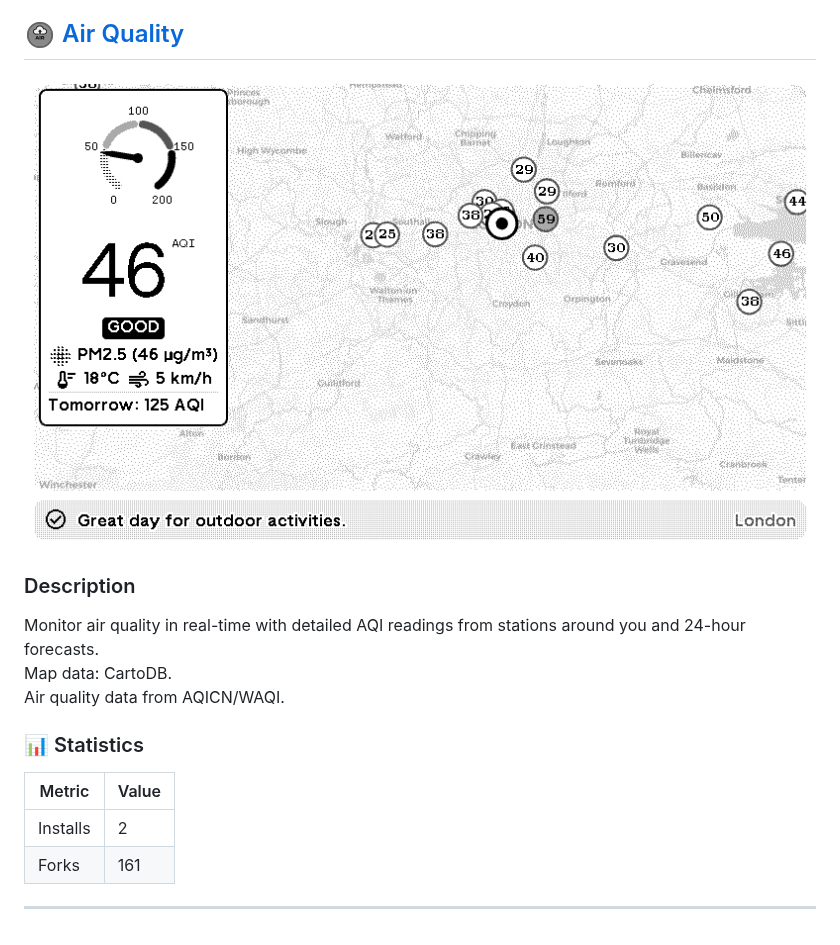
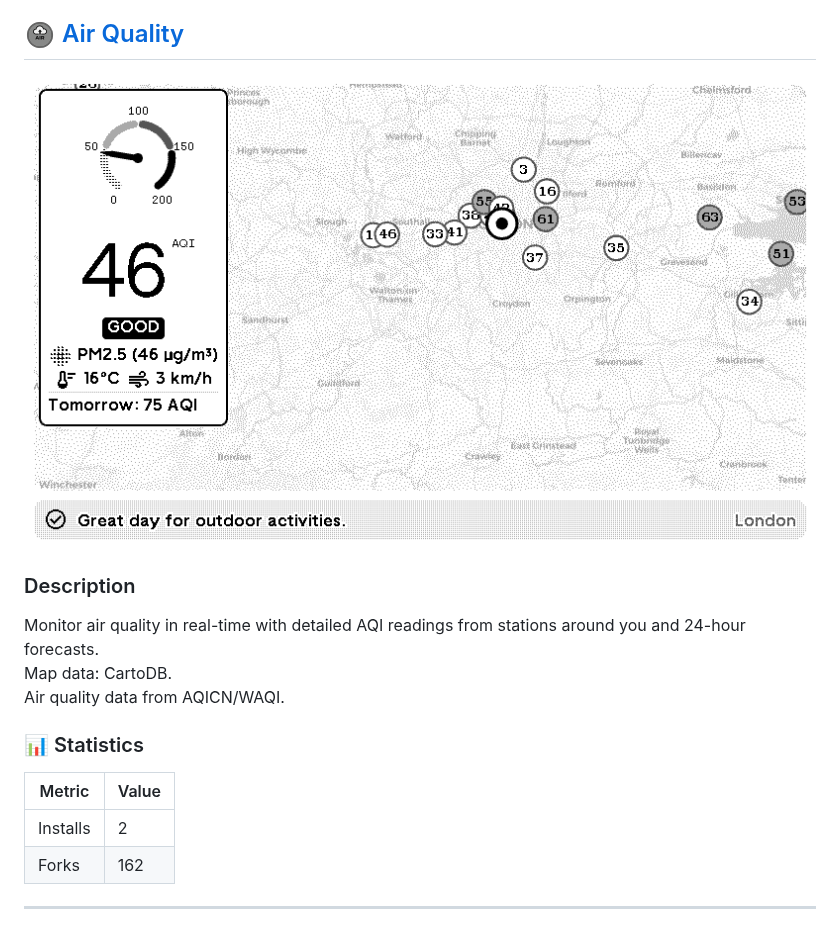
Before and after one commit to ExcuseMi/trmnl-air-quality-plugin, a Markdown page: README.md, the part around one of its changes. Rendered like a GitHub page; pictures changed too: assets/plugin-images/193113_screenshot.png.

Commit message:
📊 Update plugin statistics in README

```diff
--- a/README.md
+++ b/README.md
@@ -90,7 +90,7 @@ Monitor air quality in real-time with detailed AQI readings from stations around
 | Metric | Value |
 |--------|-------|
 | Installs | 2 |
-| Forks | 161 |
+| Forks | 162 |
 
 ---
 
```
Also changed, not shown: other parts of README.md (+1 -1 lines).
